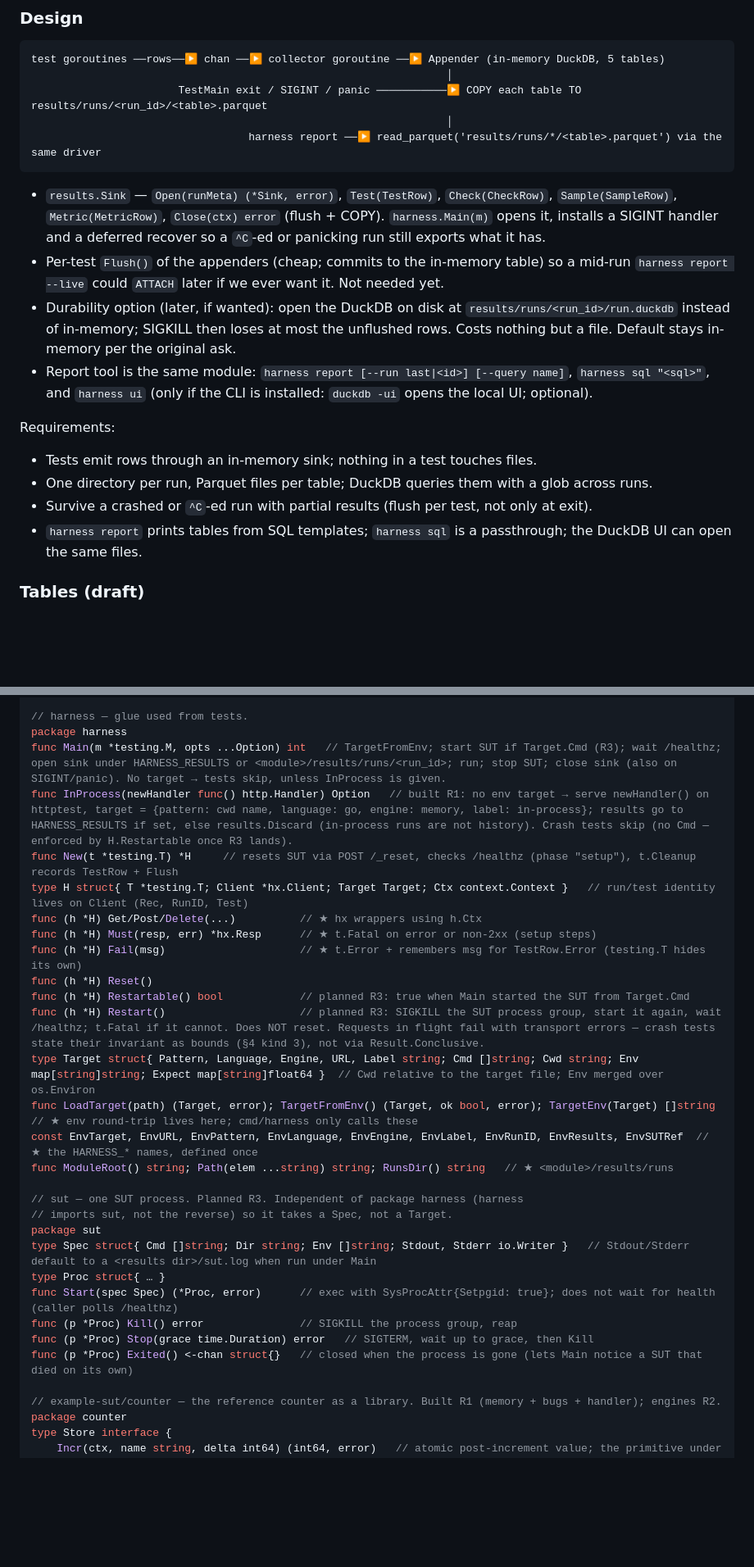
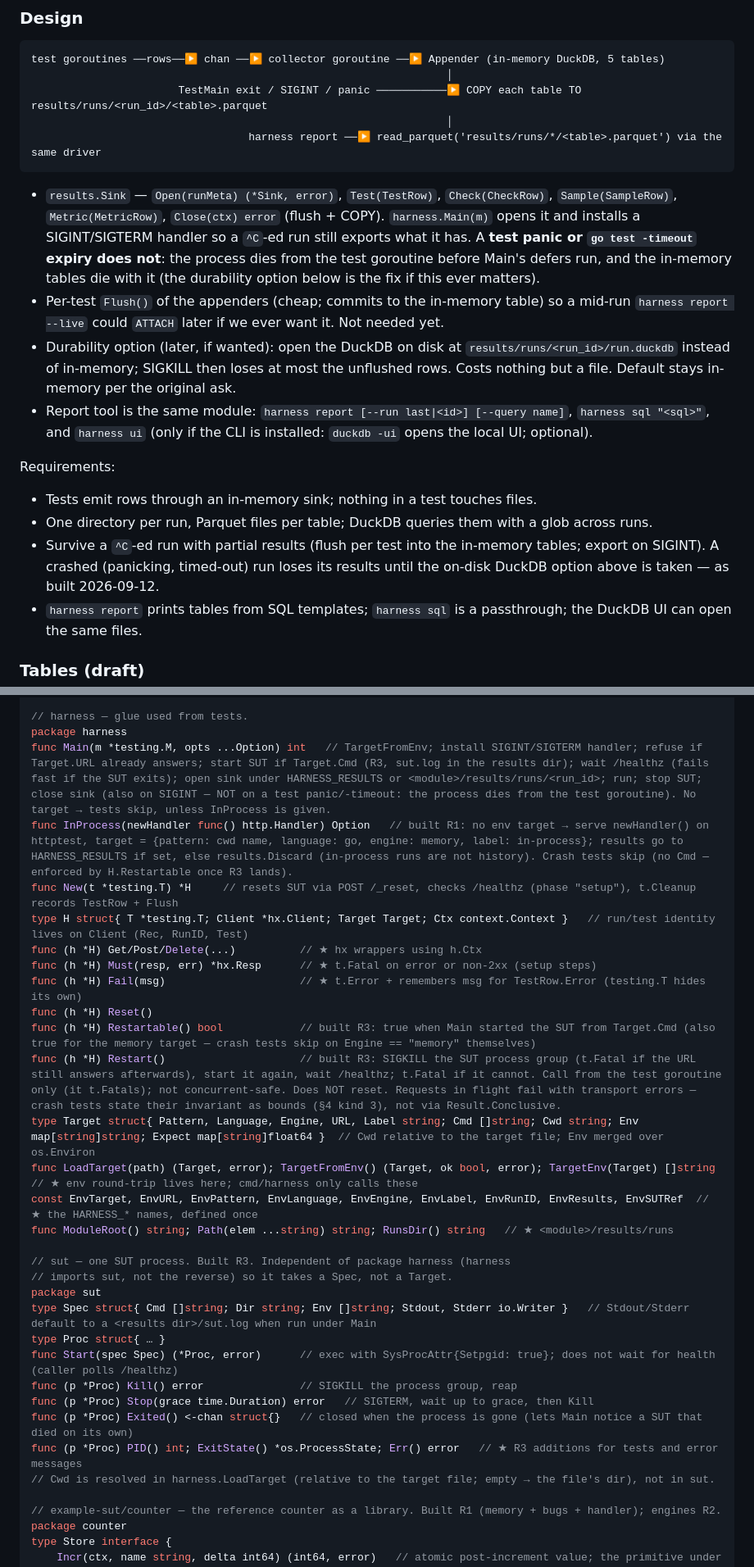
Before and after one commit to nickstrad/systems-trinkets, a Markdown page: harness/test-plan.md, 2 parts joined by grey strips. Shown at 82% size. GitHub-like rendering; blank space fills up the shorter version.

Commit message:
test-plan: §0 handoff state mid-R3 (R0–R2 committed, R3 fixes in flight, R4 written)
Co-Authored-By: Claude Code <noreply@anthropic.com>
Claude-Session: https://claude.ai/code/session_01Pfz373BQycvdnrEU1F3mWJ

````diff
--- a/harness/test-plan.md
+++ b/harness/test-plan.md
@@ -237,7 +240,7 @@ test goroutines ──rows──▶ chan ──▶ collector goroutine ──▶
                                   harness report ──▶ read_parquet('results/runs/*/<table>.parquet') via the same driver
 ```
 
-- `results.Sink` — `Open(runMeta) (*Sink, error)`, `Test(TestRow)`, `Check(CheckRow)`, `Sample(SampleRow)`, `Metric(MetricRow)`, `Close(ctx) error` (flush + COPY). `harness.Main(m)` opens it, installs a SIGINT handler and a deferred recover so a `^C`-ed or panicking run still exports what it has.
+- `results.Sink` — `Open(runMeta) (*Sink, error)`, `Test(TestRow)`, `Check(CheckRow)`, `Sample(SampleRow)`, `Metric(MetricRow)`, `Close(ctx) error` (flush + COPY). `harness.Main(m)` opens it and installs a SIGINT/SIGTERM handler so a `^C`-ed run still exports what it has. A **test panic or `go test -timeout` expiry does not**: the process dies from the test goroutine before Main's defers run, and the in-memory tables die with it (the durability option below is the fix if this ever matters).
 - Per-test `Flush()` of the appenders (cheap; commits to the in-memory table) so a mid-run `harness report --live` could `ATTACH` later if we ever want it. Not needed yet.
 - Durability option (later, if wanted): open the DuckDB on disk at `results/runs/<run_id>/run.duckdb` instead of in-memory; SIGKILL then loses at most the unflushed rows. Costs nothing but a file. Default stays in-memory per the original ask.
 - Report tool is the same module: `harness report [--run last|<id>] [--query name]`, `harness sql "<sql>"`, and `harness ui` (only if the CLI is installed: `duckdb -ui` opens the local UI; optional).
@@ -246,7 +249,7 @@ Requirements:
 
 - Tests emit rows through an in-memory sink; nothing in a test touches files.
 - One directory per run, Parquet files per table; DuckDB queries them with a glob across runs.
-- Survive a crashed or `^C`-ed run with partial results (flush per test, not only at exit).
+- Survive a `^C`-ed run with partial results (flush per test into the in-memory tables; export on SIGINT). A crashed (panicking, timed-out) run loses its results until the on-disk DuckDB option above is taken — as built 2026-09-12.
 - `harness report` prints tables from SQL templates; `harness sql` is a passthrough; the DuckDB UI can open the same files.
 
 ### Tables (draft)
@@ -388,7 +392,7 @@ func Metric(h *harness.H, name string, value float64, unit string, labels map[st
 
 // harness — glue used from tests.
 package harness
-func Main(m *testing.M, opts ...Option) int   // TargetFromEnv; start SUT if Target.Cmd (R3); wait /healthz; open sink under HARNESS_RESULTS or <module>/results/runs/<run_id>; run; stop SUT; close sink (also on SIGINT/panic). No target → tests skip, unless InProcess is given.
+func Main(m *testing.M, opts ...Option) int   // TargetFromEnv; install SIGINT/SIGTERM handler; refuse if Target.URL already answers; start SUT if Target.Cmd (R3, sut.log in the results dir); wait /healthz (fails fast if the SUT exits); open sink under HARNESS_RESULTS or <module>/results/runs/<run_id>; run; stop SUT; close sink (also on SIGINT — NOT on a test panic/-timeout: the process dies from the test goroutine). No target → tests skip, unless InProcess is given.
 func InProcess(newHandler func() http.Handler) Option   // built R1: no env target → serve newHandler() on httptest, target = {pattern: cwd name, language: go, engine: memory, label: in-process}; results go to HARNESS_RESULTS if set, else results.Discard (in-process runs are not history). Crash tests skip (no Cmd — enforced by H.Restartable once R3 lands).
 func New(t *testing.T) *H     // resets SUT via POST /_reset, checks /healthz (phase "setup"), t.Cleanup records TestRow + Flush
 type H struct{ T *testing.T; Client *hx.Client; Target Target; Ctx context.Context }   // run/test identity lives on Client (Rec, RunID, Test)
@@ -396,14 +400,14 @@ func (h *H) Get/Post/Delete(...)          // ★ hx wrappers using h.Ctx
 func (h *H) Must(resp, err) *hx.Resp      // ★ t.Fatal on error or non-2xx (setup steps)
 func (h *H) Fail(msg)                     // ★ t.Error + remembers msg for TestRow.Error (testing.T hides its own)
 func (h *H) Reset()
-func (h *H) Restartable() bool            // planned R3: true when Main started the SUT from Target.Cmd
-func (h *H) Restart()                     // planned R3: SIGKILL the SUT process group, start it again, wait /healthz; t.Fatal if it cannot. Does NOT reset. Requests in flight fail with transport errors — crash tests state their invariant as bounds (§4 kind 3), not via Result.Conclusive.
+func (h *H) Restartable() bool            // built R3: true when Main started the SUT from Target.Cmd (also true for the memory target — crash tests skip on Engine == "memory" themselves)
+func (h *H) Restart()                     // built R3: SIGKILL the SUT process group (t.Fatal if the URL still answers afterwards), start it again, wait /healthz; t.Fatal if it cannot. Call from the test goroutine only (it t.Fatals); not concurrent-safe. Does NOT reset. Requests in flight fail with transport errors — crash tests state their invariant as bounds (§4 kind 3), not via Result.Conclusive.
 type Target struct{ Pattern, Language, Engine, URL, Label string; Cmd []string; Cwd string; Env map[string]string; Expect map[string]float64 }  // Cwd relative to the target file; Env merged over os.Environ
 func LoadTarget(path) (Target, error); TargetFromEnv() (Target, ok bool, error); TargetEnv(Target) []string  // ★ env round-trip lives here; cmd/harness only calls these
 const EnvTarget, EnvURL, EnvPattern, EnvLanguage, EnvEngine, EnvLabel, EnvRunID, EnvResults, EnvSUTRef  // ★ the HARNESS_* names, defined once
 func ModuleRoot() string; Path(elem ...string) string; RunsDir() string   // ★ <module>/results/runs
 
-// sut — one SUT process. Planned R3. Independent of package harness (harness
+// sut — one SUT process. Built R3. Independent of package harness (harness
 // imports sut, not the reverse) so it takes a Spec, not a Target.
 package sut
 type Spec struct{ Cmd []string; Dir string; Env []string; Stdout, Stderr io.Writer }   // Stdout/Stderr default to a <results dir>/sut.log when run under Main
@@ -412,6 +416,8 @@ func Start(spec Spec) (*Proc, error)      // exec with SysProcAttr{Setpgid: true
 func (p *Proc) Kill() error               // SIGKILL the process group, reap
 func (p *Proc) Stop(grace time.Duration) error   // SIGTERM, wait up to grace, then Kill
 func (p *Proc) Exited() <-chan struct{}   // closed when the process is gone (lets Main notice a SUT that died on its own)
+func (p *Proc) PID() int; ExitState() *os.ProcessState; Err() error   // ★ R3 additions for tests and error messages
+// Cwd is resolved in harness.LoadTarget (relative to the target file; empty → the file's dir), not in sut.
 
 // example-sut/counter — the reference counter as a library. Built R1 (memory + bugs + handler); engines R2.
 package counter
````
Also changed, not shown: other parts of harness/test-plan.md (+5 -1 lines).
